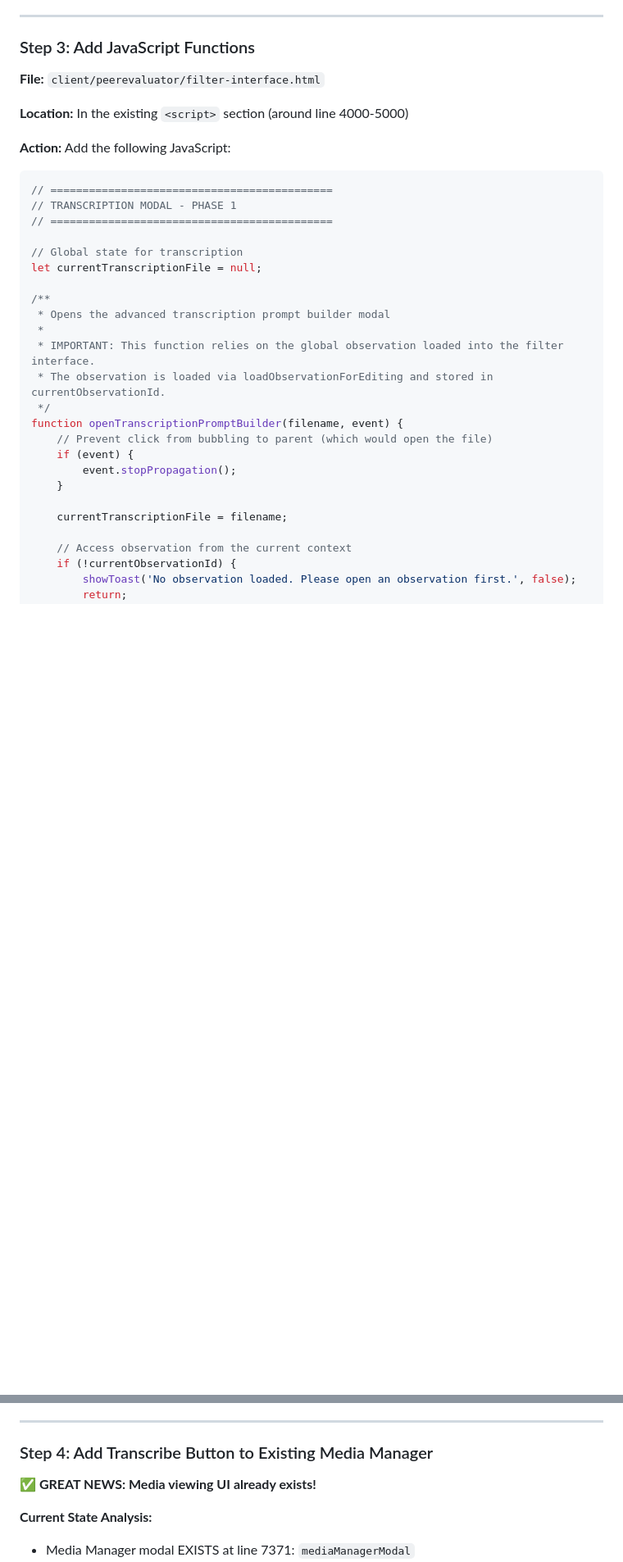
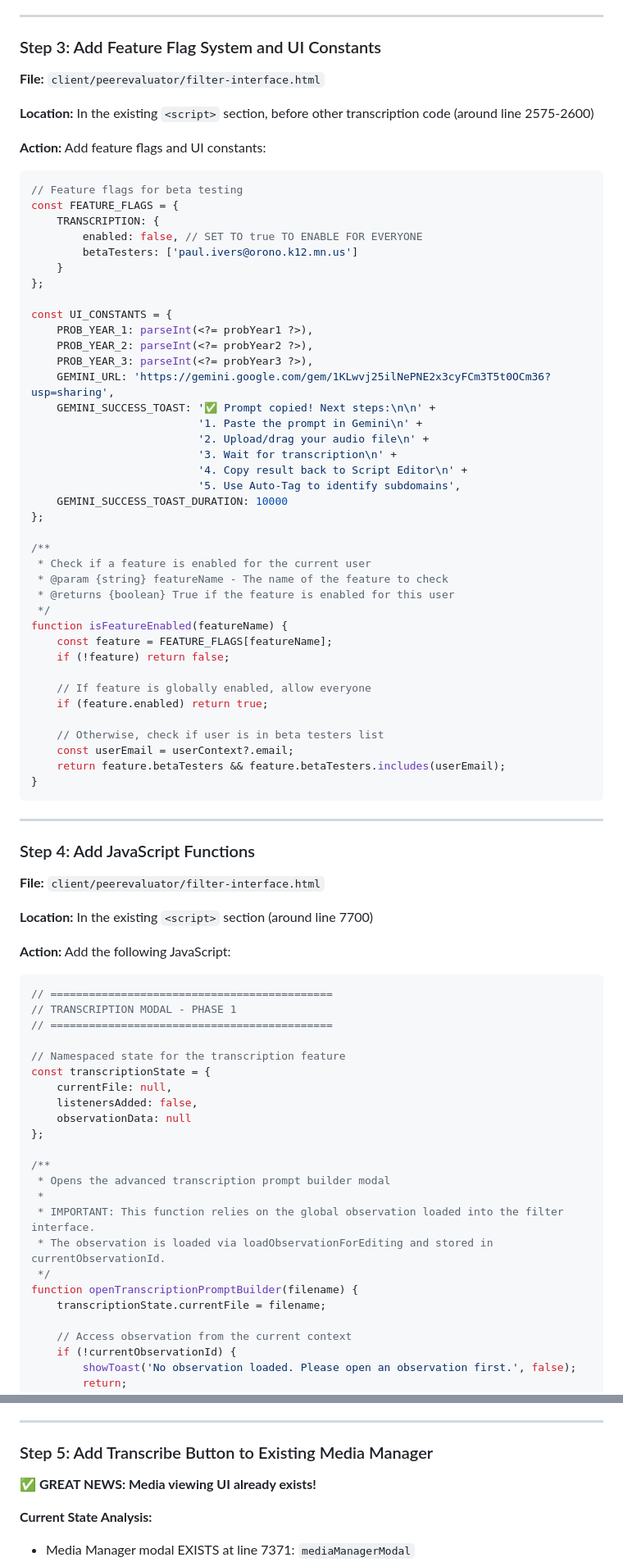
Before and after one commit to OPS-PIvers/PeerEvaluatorForm, a Markdown page: transcription_implementation_plan.md, 2 parts joined by grey strips. Shown at 82% size. Rendered like a GitHub page; blank space fills up the shorter version.

````diff
--- a/transcription_implementation_plan.md
+++ b/transcription_implementation_plan.md
@@ -497,11 +497,62 @@ Both phases use the same advanced prompt builder UI, allowing seamless transitio
 
 ---
 
-### Step 3: Add JavaScript Functions
+### Step 3: Add Feature Flag System and UI Constants
 
 **File:** `client/peerevaluator/filter-interface.html`
 
-**Location:** In the existing `<script>` section (around line 4000-5000)
+**Location:** In the existing `<script>` section, before other transcription code (around line 2575-2600)
+
+**Action:** Add feature flags and UI constants:
+
+```javascript
+// Feature flags for beta testing
+const FEATURE_FLAGS = {
+    TRANSCRIPTION: {
+        enabled: false, // SET TO true TO ENABLE FOR EVERYONE
+        betaTesters: ['paul.ivers@orono.k12.mn.us']
+    }
+};
+
+const UI_CONSTANTS = {
+    PROB_YEAR_1: parseInt(<?= probYear1 ?>),
+    PROB_YEAR_2: parseInt(<?= probYear2 ?>),
+    PROB_YEAR_3: parseInt(<?= probYear3 ?>),
+    GEMINI_URL: 'https://gemini.google.com/gem/1KLwvj25ilNePNE2x3cyFCm3T5t0OCm36?usp=sharing',
+    GEMINI_SUCCESS_TOAST: '✅ Prompt copied! Next steps:\n\n' +
+                          '1. Paste the prompt in Gemini\n' +
+                          '2. Upload/drag your audio file\n' +
+                          '3. Wait for transcription\n' +
+                          '4. Copy result back to Script Editor\n' +
+                          '5. Use Auto-Tag to identify subdomains',
+    GEMINI_SUCCESS_TOAST_DURATION: 10000
+};
+
+/**
+ * Check if a feature is enabled for the current user
+ * @param {string} featureName - The name of the feature to check
+ * @returns {boolean} True if the feature is enabled for this user
+ */
+function isFeatureEnabled(featureName) {
+    const feature = FEATURE_FLAGS[featureName];
+    if (!feature) return false;
+
+    // If feature is globally enabled, allow everyone
+    if (feature.enabled) return true;
+
+    // Otherwise, check if user is in beta testers list
+    const userEmail = userContext?.email;
+    return feature.betaTesters && feature.betaTesters.includes(userEmail);
+}
+```
+
+---
+
+### Step 4: Add JavaScript Functions
+
+**File:** `client/peerevaluator/filter-interface.html`
+
+**Location:** In the existing `<script>` section (around line 7700)
 
 **Action:** Add the following JavaScript:
 
@@ -510,8 +561,12 @@ Both phases use the same advanced prompt builder UI, allowing seamless transitio
 // TRANSCRIPTION MODAL - PHASE 1
 // ============================================
 
-// Global state for transcription
-let currentTranscriptionFile = null;
+// Namespaced state for the transcription feature
+const transcriptionState = {
+    currentFile: null,
+    listenersAdded: false,
+    observationData: null
+};
 
 /**
  * Opens the advanced transcription prompt builder modal
@@ -519,13 +574,8 @@ let currentTranscriptionFile = null;
  * IMPORTANT: This function relies on the global observation loaded into the filter interface.
  * The observation is loaded via loadObservationForEditing and stored in currentObservationId.
  */
-function openTranscriptionPromptBuilder(filename, event) {
-    // Prevent click from bubbling to parent (which would open the file)
-    if (event) {
-        event.stopPropagation();
-    }
-
-    currentTranscriptionFile = filename;
+function openTranscriptionPromptBuilder(filename) {
+    transcriptionState.currentFile = filename;
 
     // Access observation from the current context
     if (!currentObservationId) {
@@ -771,7 +814,7 @@ function copyPromptAndOpenGemini() {
 
 ---
 
-### Step 4: Add Transcribe Button to Existing Media Manager
+### Step 5: Add Transcribe Button to Existing Media Manager
 
 **✅ GREAT NEWS: Media viewing UI already exists!**
 
````
Also changed, not shown: other parts of transcription_implementation_plan.md (+76 -30 lines).
